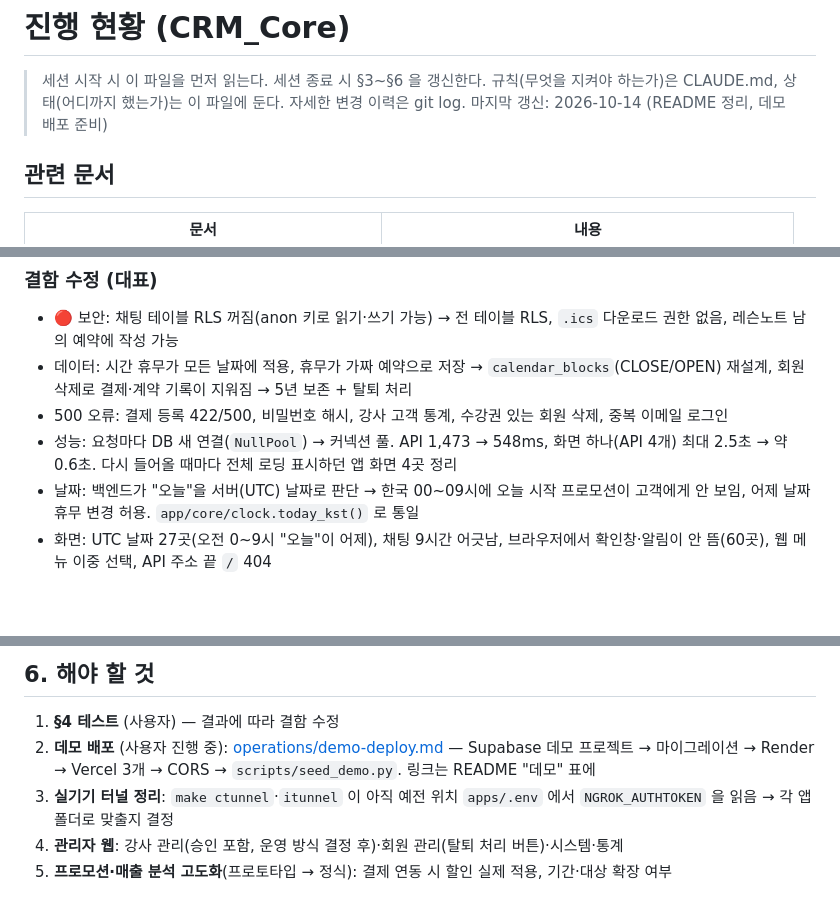
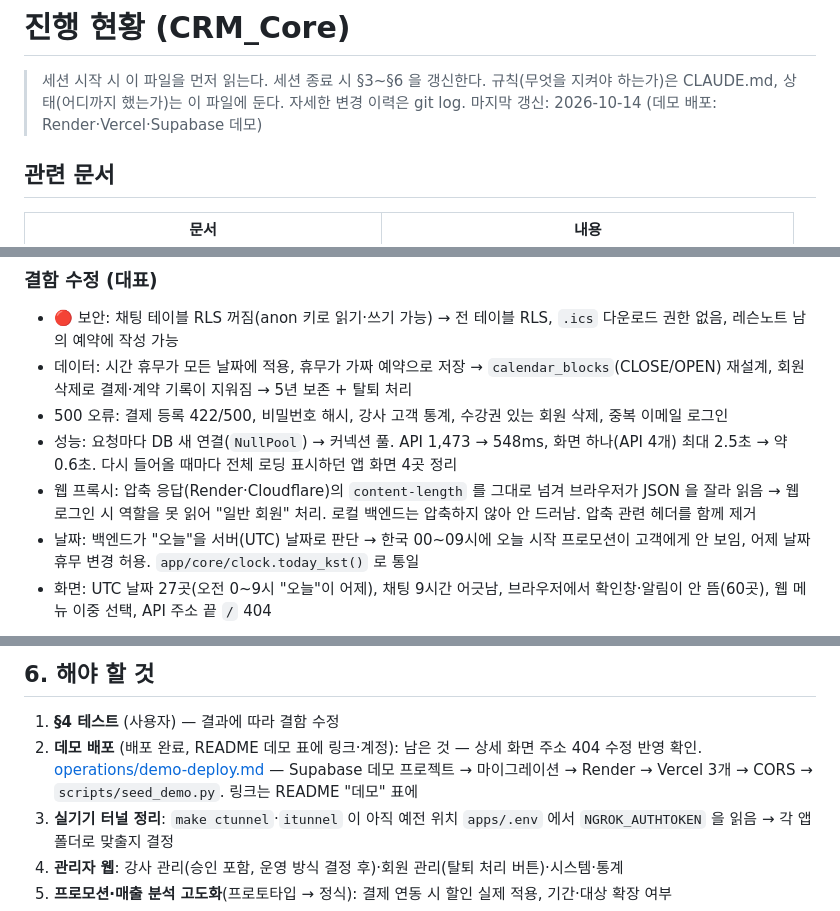
Before and after one commit to DDukbagy/CRM_Core, a Markdown page: docs/progress.md, 3 parts joined by grey strips. Rendered like a GitHub page; blank space fills up the shorter version.

```diff
--- a/docs/progress.md
+++ b/docs/progress.md
@@ -2,7 +2,7 @@
 
 > 세션 시작 시 이 파일을 먼저 읽는다. 세션 종료 시 §3~§6 을 갱신한다.
 > 규칙(무엇을 지켜야 하는가)은 CLAUDE.md, 상태(어디까지 했는가)는 이 파일에 둔다. 자세한 변경 이력은 git log.
-> 마지막 갱신: 2026-10-14 (README 정리, 데모 배포 준비)
+> 마지막 갱신: 2026-10-14 (데모 배포: Render·Vercel·Supabase 데모)
 
 ## 관련 문서
 
@@ -58,6 +58,7 @@
 - 데이터: 시간 휴무가 모든 날짜에 적용, 휴무가 가짜 예약으로 저장 → `calendar_blocks`(CLOSE/OPEN) 재설계, 회원 삭제로 결제·계약 기록이 지워짐 → 5년 보존 + 탈퇴 처리
 - 500 오류: 결제 등록 422/500, 비밀번호 해시, 강사 고객 통계, 수강권 있는 회원 삭제, 중복 이메일 로그인
 - 성능: 요청마다 DB 새 연결(`NullPool`) → 커넥션 풀. API 1,473 → 548ms, 화면 하나(API 4개) 최대 2.5초 → 약 0.6초. 다시 들어올 때마다 전체 로딩 표시하던 앱 화면 4곳 정리
+- 웹 프록시: 압축 응답(Render·Cloudflare)의 `content-length` 를 그대로 넘겨 브라우저가 JSON 을 잘라 읽음 → 웹 로그인 시 역할을 못 읽어 "일반 회원" 처리. 로컬 백엔드는 압축하지 않아 안 드러남. 압축 관련 헤더를 함께 제거
 - 날짜: 백엔드가 "오늘"을 서버(UTC) 날짜로 판단 → 한국 00~09시에 오늘 시작 프로모션이 고객에게 안 보임, 어제 날짜 휴무 변경 허용. `app/core/clock.today_kst()` 로 통일
 - 화면: UTC 날짜 27곳(오전 0~9시 "오늘"이 어제), 채팅 9시간 어긋남, 브라우저에서 확인창·알림이 안 뜸(60곳), 웹 메뉴 이중 선택, API 주소 끝 `/` 404
 
@@ -111,7 +112,7 @@
 ## 6. 해야 할 것
 
 1. **§4 테스트** (사용자) — 결과에 따라 결함 수정
-2. **데모 배포** (사용자 진행 중): [operations/demo-deploy.md](operations/demo-deploy.md) — Supabase 데모 프로젝트 → 마이그레이션 → Render → Vercel 3개 → CORS → `scripts/seed_demo.py`. 링크는 README "데모" 표에
+2. **데모 배포** (배포 완료, README 데모 표에 링크·계정): 남은 것 — 상세 화면 주소 404 수정 반영 확인. [operations/demo-deploy.md](operations/demo-deploy.md) — Supabase 데모 프로젝트 → 마이그레이션 → Render → Vercel 3개 → CORS → `scripts/seed_demo.py`. 링크는 README "데모" 표에
 3. **실기기 터널 정리**: `make ctunnel`·`itunnel` 이 아직 예전 위치 `apps/.env` 에서 `NGROK_AUTHTOKEN` 을 읽음 → 각 앱 폴더로 맞출지 결정
 4. **관리자 웹**: 강사 관리(승인 포함, 운영 방식 결정 후)·회원 관리(탈퇴 처리 버튼)·시스템·통계
 5. **프로모션·매출 분석 고도화**(프로토타입 → 정식): 결제 연동 시 할인 실제 적용, 기간·대상 확장 여부
```
Also changed, not shown: other parts of docs/progress.md (+1 -0 lines), README.md (+18 -1 lines).
